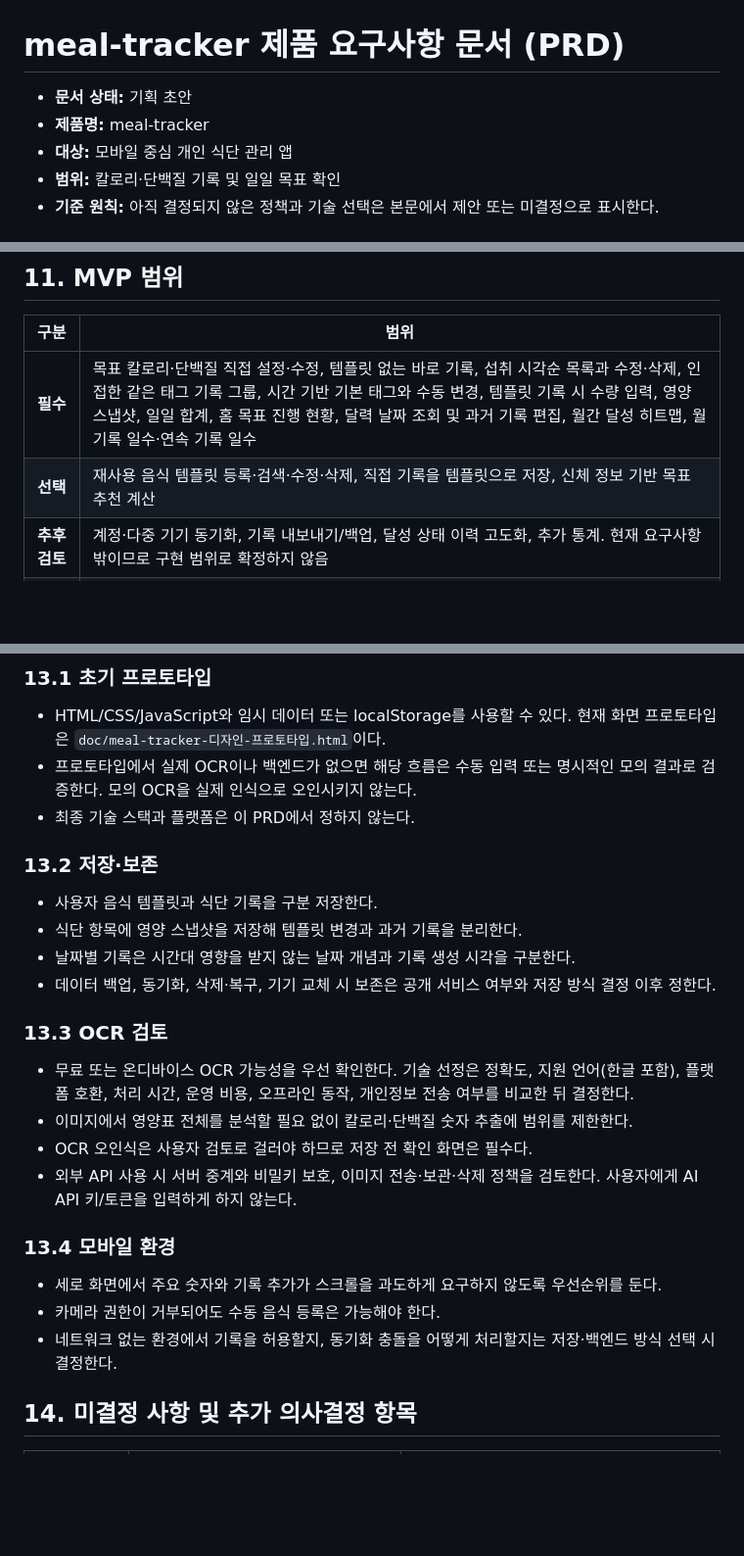
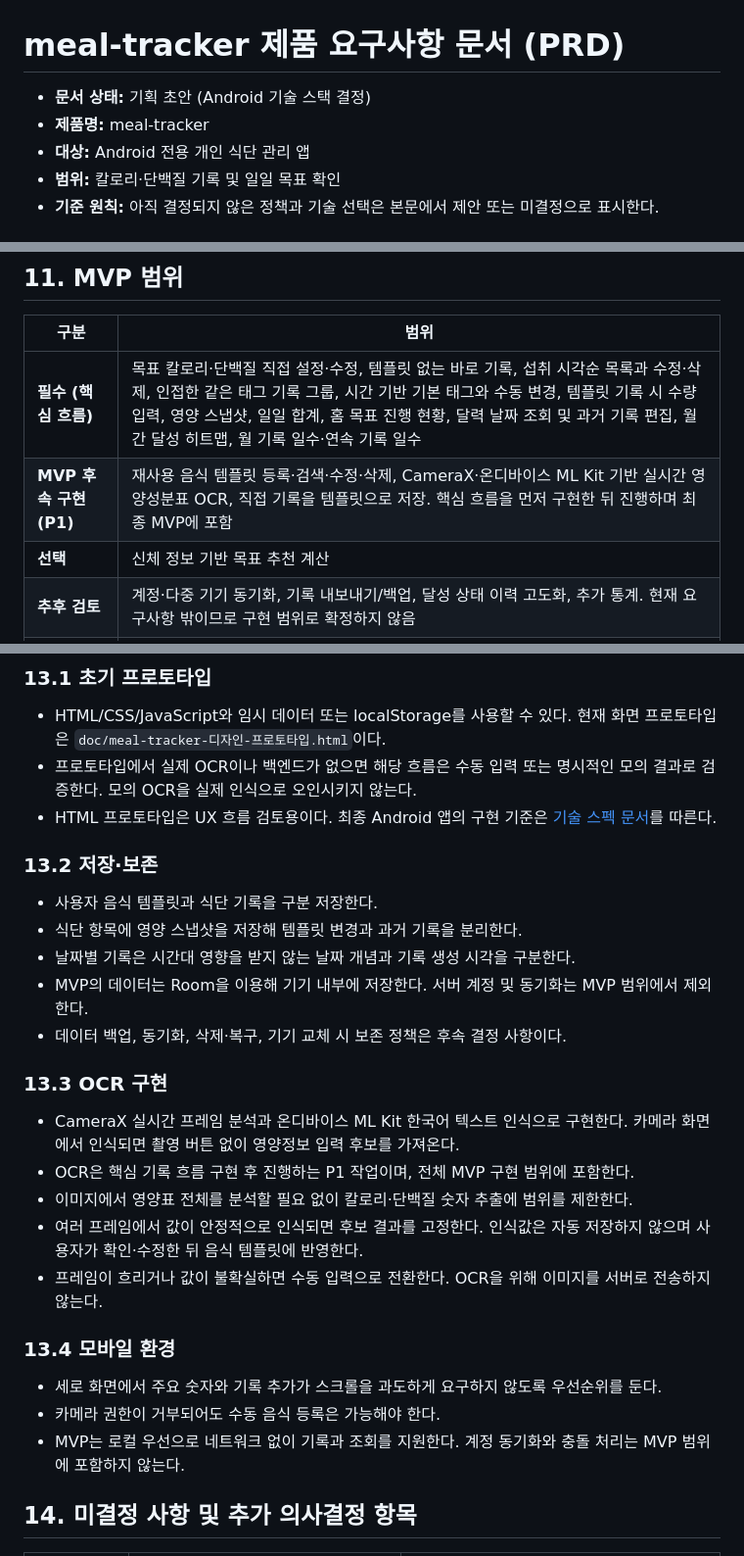
Before and after one commit to haZuny/noshnote, a Markdown page: doc/meal-tracker-PRD.md, 3 parts joined by grey strips. Shown at 98% size. GitHub-like rendering; blank space fills up the shorter version.

Commit message:
docs: decide Android technical stack

```diff
--- a/doc/meal-tracker-PRD.md
+++ b/doc/meal-tracker-PRD.md
@@ -1,8 +1,8 @@
 # meal-tracker 제품 요구사항 문서 (PRD)
 
-- **문서 상태:** 기획 초안
+- **문서 상태:** 기획 초안 (Android 기술 스택 결정)
 - **제품명:** meal-tracker
-- **대상:** 모바일 중심 개인 식단 관리 앱
+- **대상:** Android 전용 개인 식단 관리 앱
 - **범위:** 칼로리·단백질 기록 및 일일 목표 확인
 - **기준 원칙:** 아직 결정되지 않은 정책과 기술 선택은 본문에서 제안 또는 미결정으로 표시한다.
 
@@ -326,8 +328,9 @@ flowchart TD
 
 | 구분 | 범위 |
 |---|---|
-| **필수** | 목표 칼로리·단백질 직접 설정·수정, 템플릿 없는 바로 기록, 섭취 시각순 목록과 수정·삭제, 인접한 같은 태그 기록 그룹, 시간 기반 기본 태그와 수동 변경, 템플릿 기록 시 수량 입력, 영양 스냅샷, 일일 합계, 홈 목표 진행 현황, 달력 날짜 조회 및 과거 기록 편집, 월간 달성 히트맵, 월 기록 일수·연속 기록 일수 |
-| **선택** | 재사용 음식 템플릿 등록·검색·수정·삭제, 직접 기록을 템플릿으로 저장, 신체 정보 기반 목표 추천 계산 |
+| **필수 (핵심 흐름)** | 목표 칼로리·단백질 직접 설정·수정, 템플릿 없는 바로 기록, 섭취 시각순 목록과 수정·삭제, 인접한 같은 태그 기록 그룹, 시간 기반 기본 태그와 수동 변경, 템플릿 기록 시 수량 입력, 영양 스냅샷, 일일 합계, 홈 목표 진행 현황, 달력 날짜 조회 및 과거 기록 편집, 월간 달성 히트맵, 월 기록 일수·연속 기록 일수 |
+| **MVP 후속 구현 (P1)** | 재사용 음식 템플릿 등록·검색·수정·삭제, CameraX·온디바이스 ML Kit 기반 실시간 영양성분표 OCR, 직접 기록을 템플릿으로 저장. 핵심 흐름을 먼저 구현한 뒤 진행하며 최종 MVP에 포함 |
+| **선택** | 신체 정보 기반 목표 추천 계산 |
 | **추후 검토** | 계정·다중 기기 동기화, 기록 내보내기/백업, 달성 상태 이력 고도화, 추가 통계. 현재 요구사항 밖이므로 구현 범위로 확정하지 않음 |
 | **제외** | AI 식단 추천, 음식 사진 칼로리 추정, 기본 음식 데이터베이스, 식사 조합 프리셋, 운동 기록·연동, 탄수화물·지방 추적, 커뮤니티·소셜, 배달 음식 추천, 복잡한 통계·분석 |
 
@@ -352,27 +355,29 @@ flowchart TD
 
 - HTML/CSS/JavaScript와 임시 데이터 또는 localStorage를 사용할 수 있다. 현재 화면 프로토타입은 `doc/meal-tracker-디자인-프로토타입.html`이다.
 - 프로토타입에서 실제 OCR이나 백엔드가 없으면 해당 흐름은 수동 입력 또는 명시적인 모의 결과로 검증한다. 모의 OCR을 실제 인식으로 오인시키지 않는다.
-- 최종 기술 스택과 플랫폼은 이 PRD에서 정하지 않는다.
+- HTML 프로토타입은 UX 흐름 검토용이다. 최종 Android 앱의 구현 기준은 [기술 스펙 문서](meal-tracker-기술스펙.md)를 따른다.
 
 ### 13.2 저장·보존
 
 - 사용자 음식 템플릿과 식단 기록을 구분 저장한다.
 - 식단 항목에 영양 스냅샷을 저장해 템플릿 변경과 과거 기록을 분리한다.
 - 날짜별 기록은 시간대 영향을 받지 않는 날짜 개념과 기록 생성 시각을 구분한다.
-- 데이터 백업, 동기화, 삭제·복구, 기기 교체 시 보존은 공개 서비스 여부와 저장 방식 결정 이후 정한다.
+- MVP의 데이터는 Room을 이용해 기기 내부에 저장한다. 서버 계정 및 동기화는 MVP 범위에서 제외한다.
+- 데이터 백업, 동기화, 삭제·복구, 기기 교체 시 보존 정책은 후속 결정 사항이다.
 
-### 13.3 OCR 검토
+### 13.3 OCR 구현
 
-- 무료 또는 온디바이스 OCR 가능성을 우선 확인한다. 기술 선정은 정확도, 지원 언어(한글 포함), 플랫폼 호환, 처리 시간, 운영 비용, 오프라인 동작, 개인정보 전송 여부를 비교한 뒤 결정한다.
+- CameraX 실시간 프레임 분석과 온디바이스 ML Kit 한국어 텍스트 인식으로 구현한다. 카메라 화면에서 인식되면 촬영 버튼 없이 영양정보 입력 후보를 가져온다.
+- OCR은 핵심 기록 흐름 구현 후 진행하는 P1 작업이며, 전체 MVP 구현 범위에 포함한다.
 - 이미지에서 영양표 전체를 분석할 필요 없이 칼로리·단백질 숫자 추출에 범위를 제한한다.
-- OCR 오인식은 사용자 검토로 걸러야 하므로 저장 전 확인 화면은 필수다.
-- 외부 API 사용 시 서버 중계와 비밀키 보호, 이미지 전송·보관·삭제 정책을 검토한다. 사용자에게 AI API 키/토큰을 입력하게 하지 않는다.
+- 여러 프레임에서 값이 안정적으로 인식되면 후보 결과를 고정한다. 인식값은 자동 저장하지 않으며 사용자가 확인·수정한 뒤 음식 템플릿에 반영한다.
+- 프레임이 흐리거나 값이 불확실하면 수동 입력으로 전환한다. OCR을 위해 이미지를 서버로 전송하지 않는다.
 
 ### 13.4 모바일 환경
 
 - 세로 화면에서 주요 숫자와 기록 추가가 스크롤을 과도하게 요구하지 않도록 우선순위를 둔다.
 - 카메라 권한이 거부되어도 수동 음식 등록은 가능해야 한다.
-- 네트워크 없는 환경에서 기록을 허용할지, 동기화 충돌을 어떻게 처리할지는 저장·백엔드 방식 선택 시 결정한다.
+- MVP는 로컬 우선으로 네트워크 없이 기록과 조회를 지원한다. 계정 동기화와 충돌 처리는 MVP 범위에 포함하지 않는다.
 
 ## 14. 미결정 사항 및 추가 의사결정 항목
 
```
Also changed, not shown: other parts of doc/meal-tracker-PRD.md (+10 -8 lines), doc/meal-tracker-기술스펙.md (added, +123 -0 lines).
